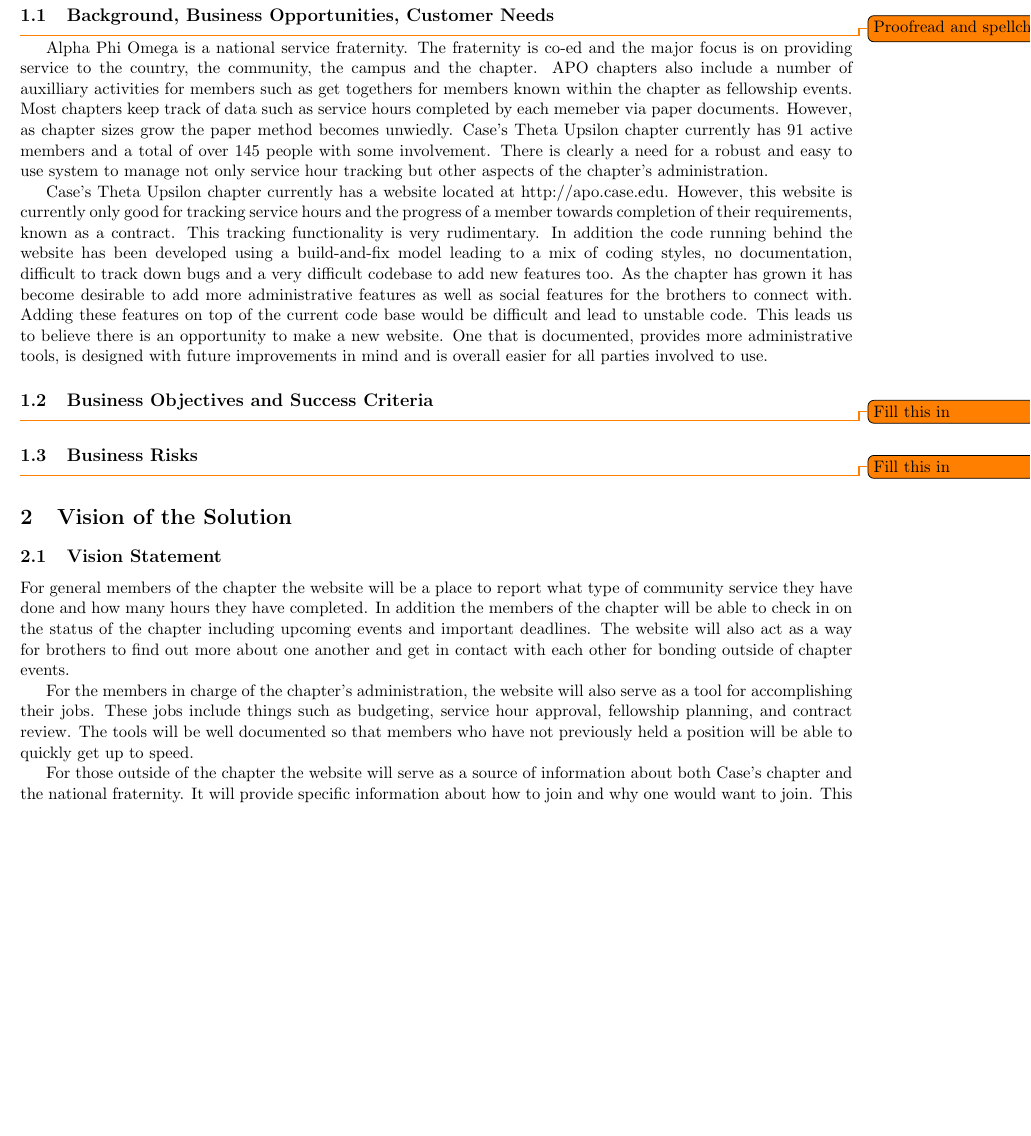
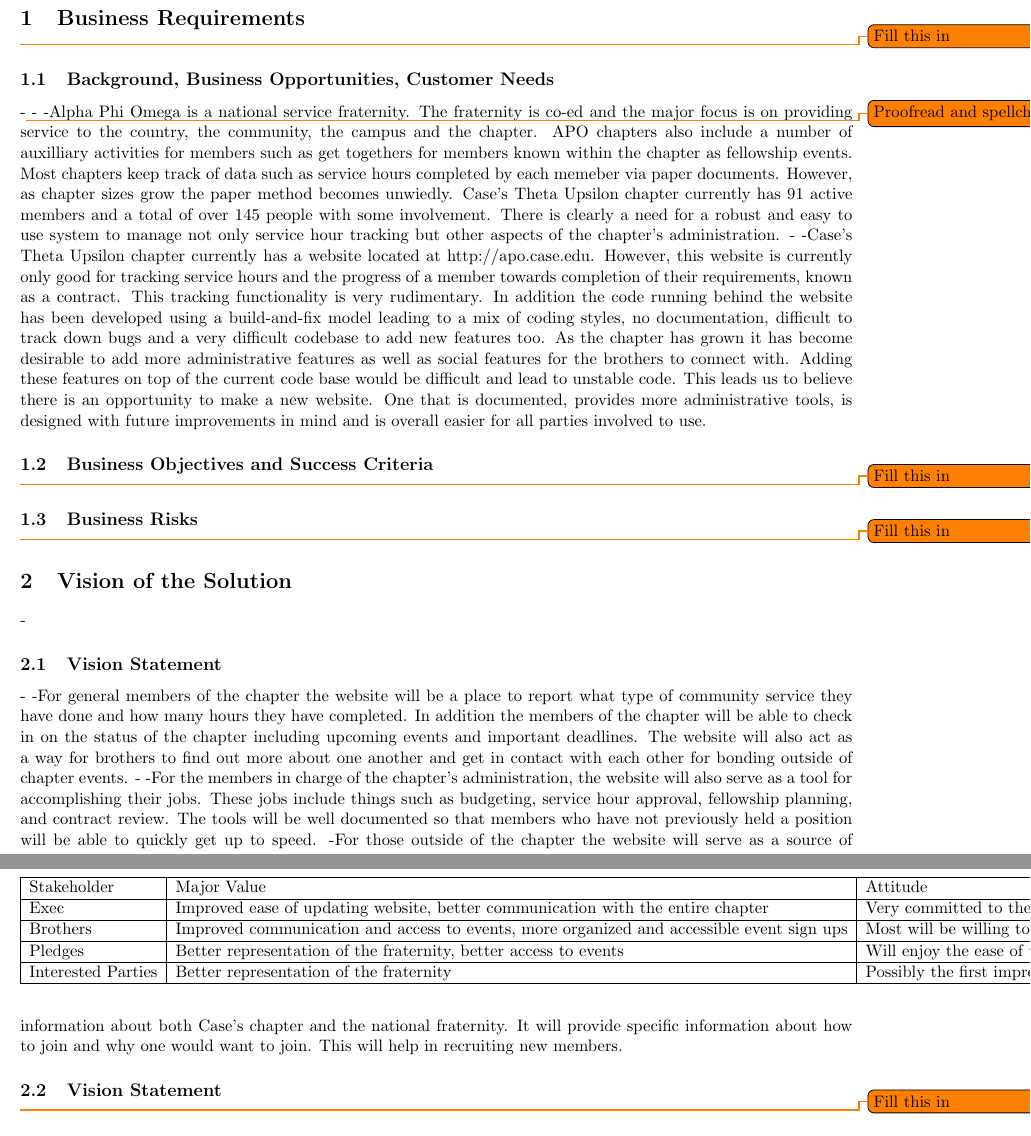
Before and after one commit to JSatterf1579/apo-website, a LaTeX document (docs/vision_and_scope/vision_and_scope.tex): part of page 3 of 4 before the commit and two parts of pages 3 and 4 of 5 after it, the two joined at a grey line, cut at the place of the change, the shorter picture padded with empty space. Compiled offline with pdfLaTeX.

Commit message:
Added tables in Business context

```diff
--- a/docs/vision_and_scope/vision_and_scope.tex
+++ b/docs/vision_and_scope/vision_and_scope.tex
@@ -32,14 +32,16 @@ APO Theta Upsilon Chapter Website}
 
 \section{Business Requirements}
 
+\todo{Fill this in}
 
 \subsection{Background, Business Opportunities, Customer Needs}
 
-\todo{Proofread and spellcheck}
+	-\todo{Proofread and spellcheck}
+	-
+	-Alpha Phi Omega is a national service fraternity. The fraternity is co-ed and the major focus is on providing service to the country, the community, the campus and the chapter. APO chapters also include a number of auxilliary activities for members such as get togethers for members known within the chapter as fellowship events. Most chapters keep track of data such as service hours completed by each memeber via paper documents. However, as chapter sizes grow the paper method becomes unwiedly. Case's Theta Upsilon chapter currently has 91 active members and a total of over 145 people with some involvement. There is clearly a need for a robust and easy to use system to manage not only service hour tracking but other aspects of the chapter's administration.
+	-
+	-Case's Theta Upsilon chapter currently has a website located at http://apo.case.edu. However, this website is currently only good for tracking service hours and the progress of a member towards completion of their requirements, known as a contract. This tracking functionality is very rudimentary. In addition the code running behind the website has been developed using a build-and-fix model leading to a mix of coding styles, no documentation, difficult to track down bugs and a very difficult codebase to add new features too. As the chapter has grown it has become desirable to add more administrative features as well as social features for the brothers to connect with. Adding these features on top of the current code base would be difficult and lead to unstable code. This leads us to believe there is an opportunity to make a new website. One that is documented, provides more administrative tools, is designed with future improvements in mind and is overall easier for all parties involved to use.
 
-Alpha Phi Omega is a national service fraternity. The fraternity is co-ed and the major focus is on providing service to the country, the community, the campus and the chapter. APO chapters also include a number of auxilliary activities for members such as get togethers for members known within the chapter as fellowship events. Most chapters keep track of data such as service hours completed by each memeber via paper documents. However, as chapter sizes grow the paper method becomes unwiedly. Case's Theta Upsilon chapter currently has 91 active members and a total of over 145 people with some involvement. There is clearly a need for a robust and easy to use system to manage not only service hour tracking but other aspects of the chapter's administration.
-
-Case's Theta Upsilon chapter currently has a website located at http://apo.case.edu. However, this website is currently only good for tracking service hours and the progress of a member towards completion of their requirements, known as a contract. This tracking functionality is very rudimentary. In addition the code running behind the website has been developed using a build-and-fix model leading to a mix of coding styles, no documentation, difficult to track down bugs and a very difficult codebase to add new features too. As the chapter has grown it has become desirable to add more administrative features as well as social features for the brothers to connect with. Adding these features on top of the current code base would be difficult and lead to unstable code. This leads us to believe there is an opportunity to make a new website. One that is documented, provides more administrative tools, is designed with future improvements in mind and is overall easier for all parties involved to use.
 
 \subsection{Business Objectives and Success Criteria}
 
@@ -51,14 +53,17 @@ Case's Theta Upsilon chapter currently has a website located at http://apo.case.
 
 \section{Vision of the Solution}
 
+	-\subsection{Vision Statement}
+	-
+	-For general members of the chapter the website will be a place to report what type of community service they have done and how many hours they have completed. In addition the members of the chapter will be able to check in on the status of the chapter including upcoming events and important deadlines. The website will also act as a way for brothers to find out more about one another and get in contact with each other for bonding outside of chapter events.
+	-
+	-For the members in charge of the chapter's administration, the website will also serve as a tool for accomplishing their jobs. These jobs include things such as budgeting, service hour approval, fellowship planning, and contract review. The tools will be well documented so that members who have not previously held a position will be able to quickly get up to speed.
+	-For those outside of the chapter the website will serve as a source of information about both Case's chapter and the national fraternity. It will provide specific information about how to join and why one would want to join. This will help in recruiting new members.
+
+
 \subsection{Vision Statement}
 
-For general members of the chapter the website will be a place to report what type of community service they have done and how many hours they have completed. In addition the members of the chapter will be able to check in on the status of the chapter including upcoming events and important deadlines. The website will also act as a way for brothers to find out more about one another and get in contact with each other for bonding outside of chapter events.
-
-For the members in charge of the chapter's administration, the website will also serve as a tool for accomplishing their jobs. These jobs include things such as budgeting, service hour approval, fellowship planning, and contract review. The tools will be well documented so that members who have not previously held a position will be able to quickly get up to speed.
-
-For those outside of the chapter the website will serve as a source of information about both Case's chapter and the national fraternity. It will provide specific information about how to join and why one would want to join. This will help in recruiting new members.
-
+\todo{Fill this in}
 
 \subsection{Major Features}
 
@@ -87,6 +92,17 @@ For those outside of the chapter the website will serve as a source of informati
 \subsection{Stakeholder Profiles}
 
 \todo{Fill this in}
+\begin{table}
+    \begin{tabular}{|l|l|l|l|l|}
+        \hline
+        Stakeholder        & Major Value                                                                               & Attitude                                                                   & Major Interests                                                           & Constraints                                      \\ \hline
+        Exec               & Improved ease of updating website, better communication with the entire chapter           & Very committed to the fraternity, enthusiastic to help in any way possible & Brother retention, attracting new brothers and pledges, organizing events & Website must be easy to understand how to update \\ \hline
+        Brothers           & Improved communication and access to events, more organized and accessible event sign ups & Most will be willing to help, looking forward to a more modern website     & Doing service events, PR events, fellowship events, signing contracts     & None identified                                  \\ \hline
+        Pledges            & Better representation of the fraternity, better access to events                          & Will enjoy the ease of use.                                                & Doing service events, PR events, fellowship events, signing contracts     & None identified                                  \\ \hline
+        Interested Parties & Better representation of the fraternity                                                   & Possibly the first impression of the fraternity                            & Finding information about the fraternity                                  & None identified                                  \\
+        \hline
+    \end{tabular}
+\end{table}
 
 \subsection{Project Priorities}
 
```
Also changed, not shown: docs/vision_and_scope/vision_and_scope.tex (13 more changed lines).
